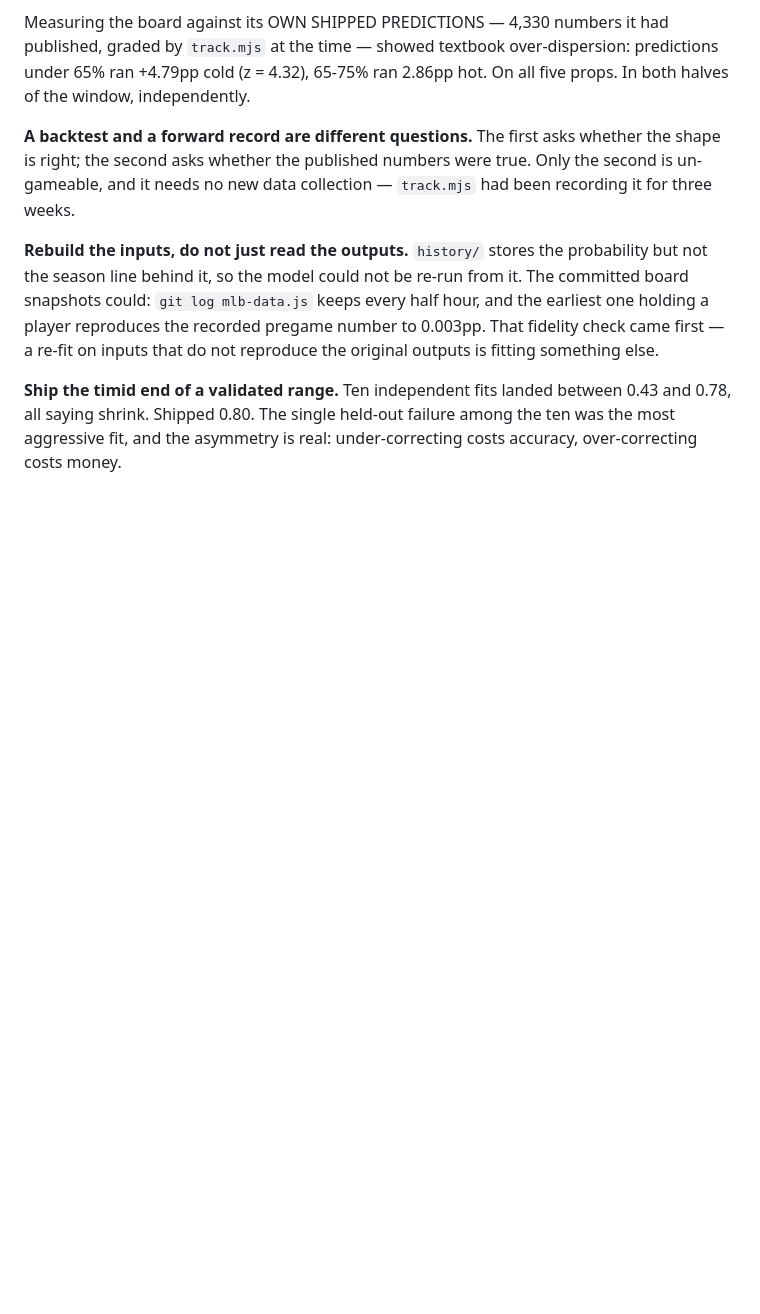
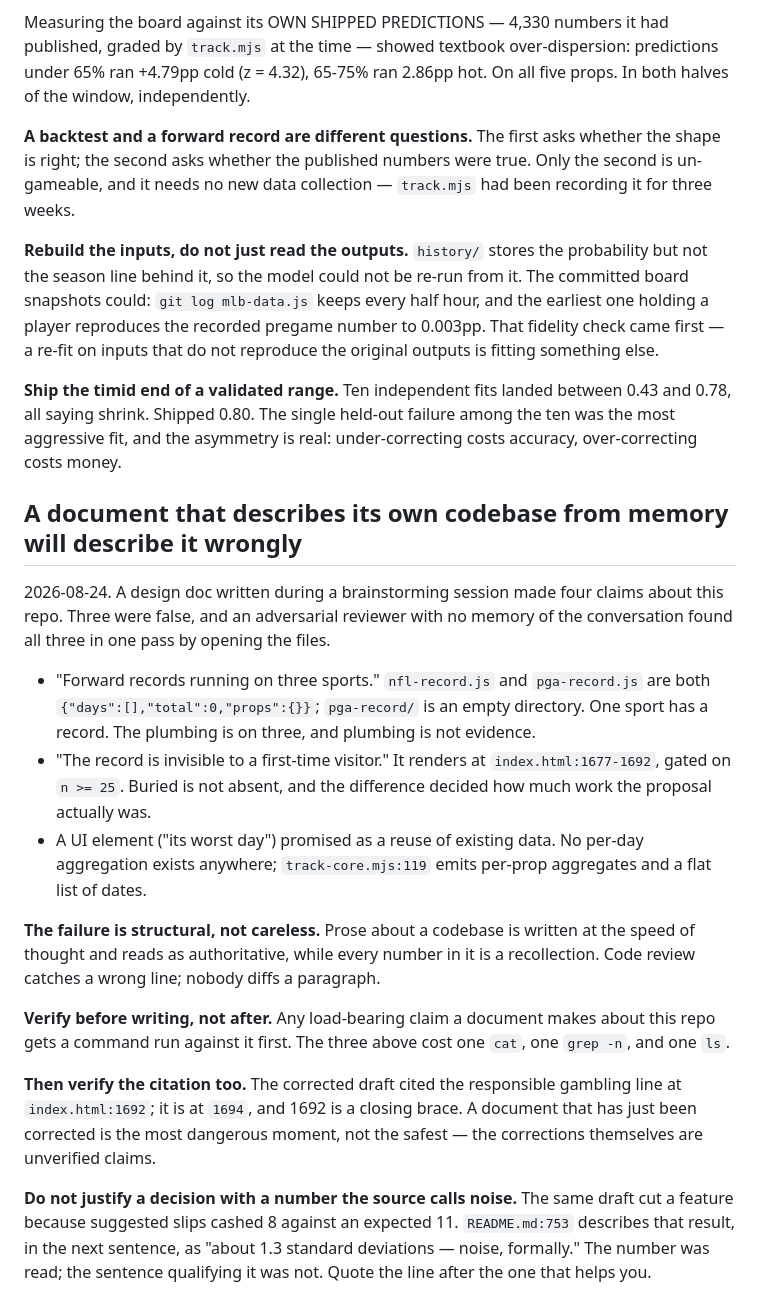
Before and after one commit to dstray412/bethouse, a Markdown page: tasks/lessons.md, the part around the change. Rendered like a GitHub page; blank space fills up the shorter version.

```diff
--- a/tasks/lessons.md
+++ b/tasks/lessons.md
@@ -419,3 +419,39 @@ that do not reproduce the original outputs is fitting something else.
 between 0.43 and 0.78, all saying shrink. Shipped 0.80. The single held-out
 failure among the ten was the most aggressive fit, and the asymmetry is real:
 under-correcting costs accuracy, over-correcting costs money.
+
+## A document that describes its own codebase from memory will describe it wrongly
+
+2026-08-24. A design doc written during a brainstorming session made four
+claims about this repo. Three were false, and an adversarial reviewer with no
+memory of the conversation found all three in one pass by opening the files.
+
+- "Forward records running on three sports." `nfl-record.js` and
+  `pga-record.js` are both `{"days":[],"total":0,"props":{}}`; `pga-record/`
+  is an empty directory. One sport has a record. The plumbing is on three, and
+  plumbing is not evidence.
+- "The record is invisible to a first-time visitor." It renders at
+  `index.html:1677-1692`, gated on `n >= 25`. Buried is not absent, and the
+  difference decided how much work the proposal actually was.
+- A UI element ("its worst day") promised as a reuse of existing data. No
+  per-day aggregation exists anywhere; `track-core.mjs:119` emits per-prop
+  aggregates and a flat list of dates.
+
+**The failure is structural, not careless.** Prose about a codebase is written
+at the speed of thought and reads as authoritative, while every number in it is
+a recollection. Code review catches a wrong line; nobody diffs a paragraph.
+
+**Verify before writing, not after.** Any load-bearing claim a document makes
+about this repo gets a command run against it first. The three above cost one
+`cat`, one `grep -n`, and one `ls`.
+
+**Then verify the citation too.** The corrected draft cited the responsible
+gambling line at `index.html:1692`; it is at `1694`, and 1692 is a closing
+brace. A document that has just been corrected is the most dangerous moment,
+not the safest — the corrections themselves are unverified claims.
+
+**Do not justify a decision with a number the source calls noise.** The same
+draft cut a feature because suggested slips cashed 8 against an expected 11.
+`README.md:753` describes that result, in the next sentence, as "about 1.3
+standard deviations — noise, formally." The number was read; the sentence
+qualifying it was not. Quote the line after the one that helps you.
```
Also changed, not shown: docs/designs/bethouse-play-plus-receipt.md (added, +319 -0 lines).
